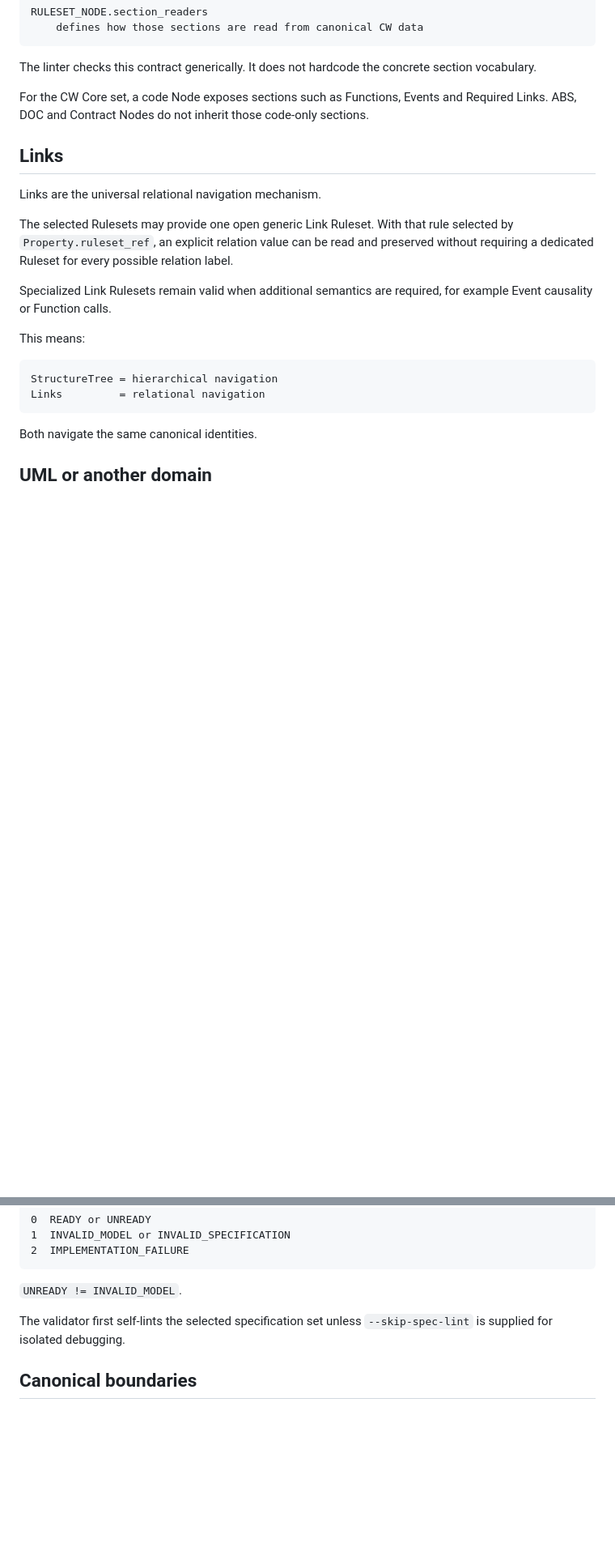
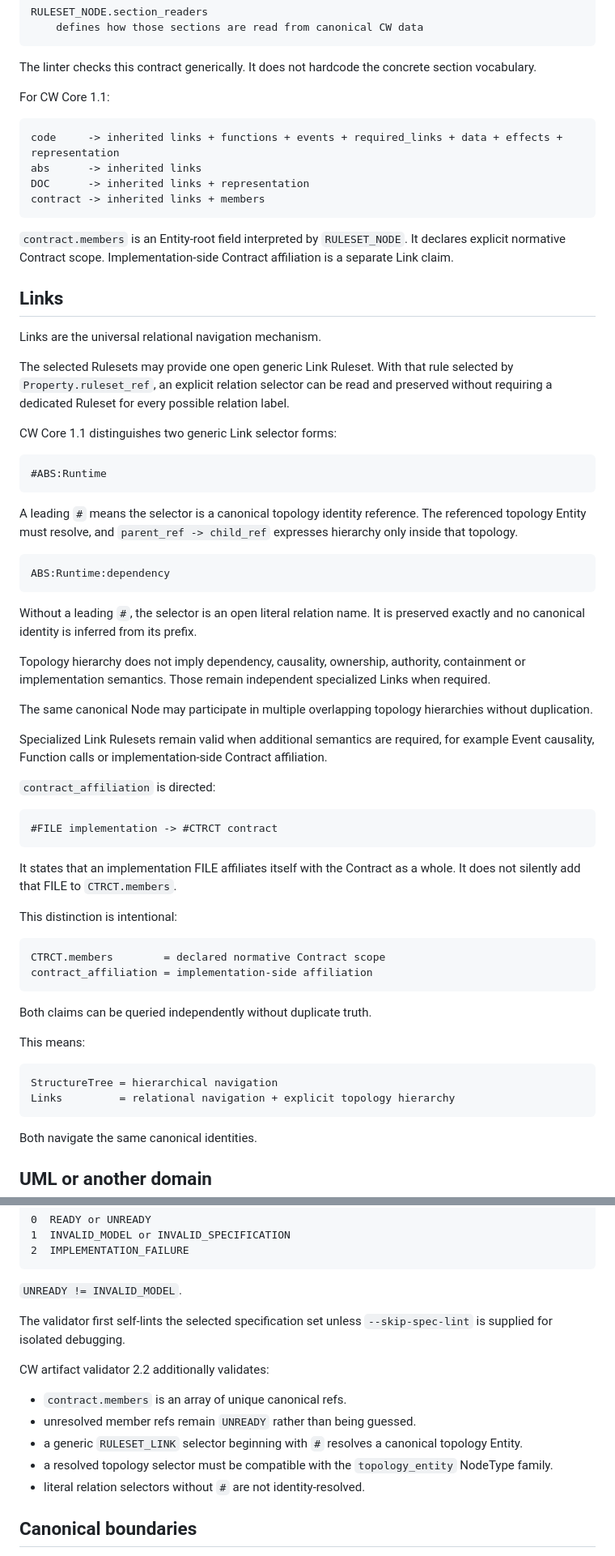
Before and after one commit to Th3Hypn0tist/CW, a Markdown page: linter/README.md, 2 parts joined by grey strips. Shown at 81% size. Drawn GitHub-style; blank space fills up the shorter version.

Commit message:
Document CW Core 1.1 validation semantics

````diff
--- a/linter/README.md
+++ b/linter/README.md
@@ -91,21 +101,65 @@ RULESET_NODE.section_readers
 
 The linter checks this contract generically. It does not hardcode the concrete section vocabulary.
 
-For the CW Core set, a code Node exposes sections such as Functions, Events and Required Links. ABS, DOC and Contract Nodes do not inherit those code-only sections.
+For CW Core 1.1:
+
+```text
+code     -> inherited links + functions + events + required_links + data + effects + representation
+abs      -> inherited links
+DOC      -> inherited links + representation
+contract -> inherited links + members
+```
+
+`contract.members` is an Entity-root field interpreted by `RULESET_NODE`. It declares explicit normative Contract scope. Implementation-side Contract affiliation is a separate Link claim.
 
 ## Links
 
 Links are the universal relational navigation mechanism.
 
-The selected Rulesets may provide one open generic Link Ruleset. With that rule selected by `Property.ruleset_ref`, an explicit relation value can be read and preserved without requiring a dedicated Ruleset for every possible relation label.
+The selected Rulesets may provide one open generic Link Ruleset. With that rule selected by `Property.ruleset_ref`, an explicit relation selector can be read and preserved without requiring a dedicated Ruleset for every possible relation label.
 
-Specialized Link Rulesets remain valid when additional semantics are required, for example Event causality or Function calls.
+CW Core 1.1 distinguishes two generic Link selector forms:
+
+```text
+#ABS:Runtime
+```
+
+A leading `#` means the selector is a canonical topology identity reference. The referenced topology Entity must resolve, and `parent_ref -> child_ref` expresses hierarchy only inside that topology.
+
+```text
+ABS:Runtime:dependency
+```
+
+Without a leading `#`, the selector is an open literal relation name. It is preserved exactly and no canonical identity is inferred from its prefix.
+
+Topology hierarchy does not imply dependency, causality, ownership, authority, containment or implementation semantics. Those remain independent specialized Links when required.
+
+The same canonical Node may participate in multiple overlapping topology hierarchies without duplication.
+
+Specialized Link Rulesets remain valid when additional semantics are required, for example Event causality, Function calls or implementation-side Contract affiliation.
+
+`contract_affiliation` is directed:
+
+```text
+#FILE implementation -> #CTRCT contract
+```
+
+It states that an implementation FILE affiliates itself with the Contract as a whole. It does not silently add that FILE to `CTRCT.members`.
+
+This distinction is intentional:
+
+```text
+CTRCT.members        = declared normative Contract scope
+contract_affiliation = implementation-side affiliation
+```
+
+Both claims can be queried independently without duplicate truth.
 
 This means:
 
 ```text
 StructureTree = hierarchical navigation
-Links         = relational navigation
+Links         = relational navigation + explicit topology hierarchy
 ```
 
 Both navigate the same canonical identities.
@@ -158,6 +212,14 @@ CLI exit codes:
 
 The validator first self-lints the selected specification set unless `--skip-spec-lint` is supplied for isolated debugging.
 
+CW artifact validator 2.2 additionally validates:
+
+- `contract.members` is an array of unique canonical refs.
+- unresolved member refs remain `UNREADY` rather than being guessed.
+- a generic `RULESET_LINK` selector beginning with `#` resolves a canonical topology Entity.
+- a resolved topology selector must be compatible with the `topology_entity` NodeType family.
+- literal relation selectors without `#` are not identity-resolved.
+
 ## Canonical boundaries
 
 The tools do not infer semantics from filenames, paths, directory placement, renderer geometry, colors, names, source-code proximity, or a “latest” registry.
````
Also changed, not shown: other parts of linter/README.md (+12 -2 lines).
